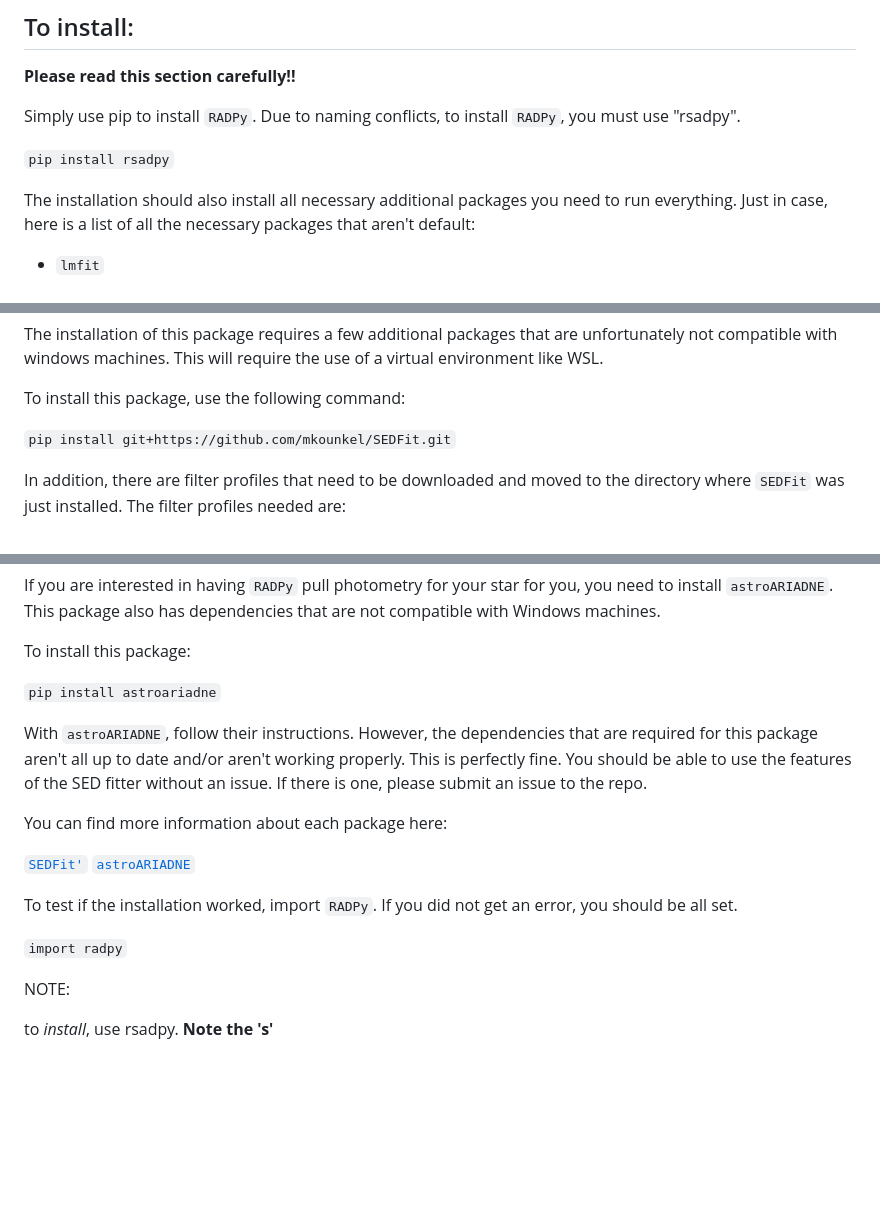
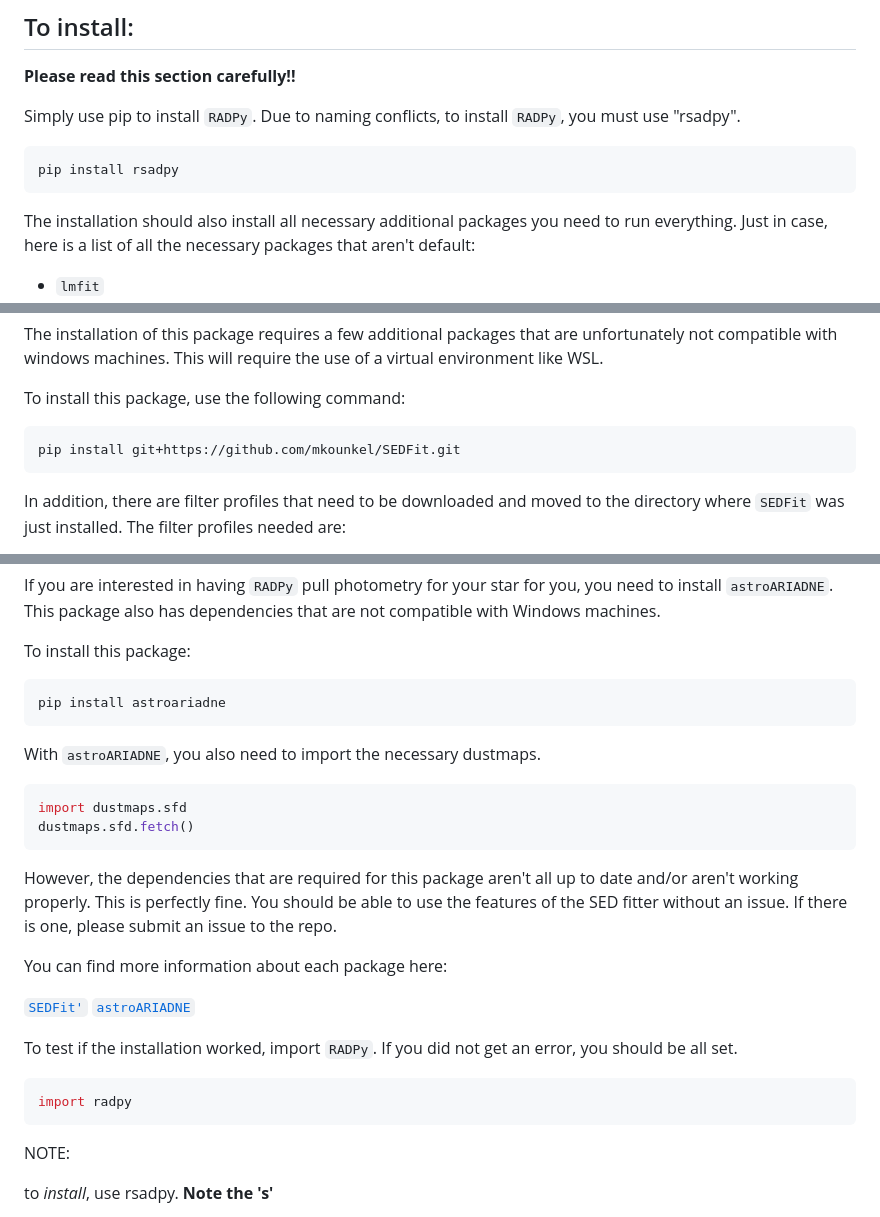
Before and after one commit to spaceashley/radpy, a Markdown page: README.md, 3 parts joined by grey strips. Rendered like a GitHub page; blank space fills up the shorter version.

Commit message:
Improve README formatting for installation instructions
Formatted installation commands in code blocks for better readability.

````diff
--- a/README.md
+++ b/README.md
@@ -19,7 +19,9 @@
 
 Simply use pip to install `RADPy`. Due to naming conflicts, to install `RADPy`, you must use "rsadpy".
 
-`pip install rsadpy`
+```python
+pip install rsadpy
+```
 
 The installation should also install all necessary additional packages you need to run everything. Just in case, here is a list of all the necessary packages that aren't default:
 - `lmfit`
@@ -39,7 +41,9 @@ The installation of this package requires a few additional packages that are unf
 
 To install this package, use the following command:
 
-`pip install git+https://github.com/mkounkel/SEDFit.git`
+```python
+pip install git+https://github.com/mkounkel/SEDFit.git
+```
 
 In addition, there are filter profiles that need to be downloaded and moved to the directory where `SEDFit` was just installed. The filter profiles needed are:
 
@@ -64,9 +68,18 @@ If you are interested in having `RADPy` pull photometry for your star for you, y
 
 To install this package:
 
-`pip install astroariadne`
+```python
+pip install astroariadne
+```
 
-With `astroARIADNE`, follow their instructions. However, the dependencies that are required for this package aren't all up to date and/or aren't working properly. This is perfectly fine. You should be able to use the features of the SED fitter without an issue. If there is one, please submit an issue to the repo.
+With `astroARIADNE`, you also need to import the necessary dustmaps.
+
+```python
+import dustmaps.sfd
+dustmaps.sfd.fetch()
+```
+
+However, the dependencies that are required for this package aren't all up to date and/or aren't working properly. This is perfectly fine. You should be able to use the features of the SED fitter without an issue. If there is one, please submit an issue to the repo.
 
 You can find more information about each package here:
 
@@ -77,7 +90,9 @@ You can find more information about each package here:
 
 To test if the installation worked, import `RADPy`. If you did not get an error, you should be all set.
 
-`import radpy`
+```python
+import radpy
+```
 
 NOTE:
 
````
